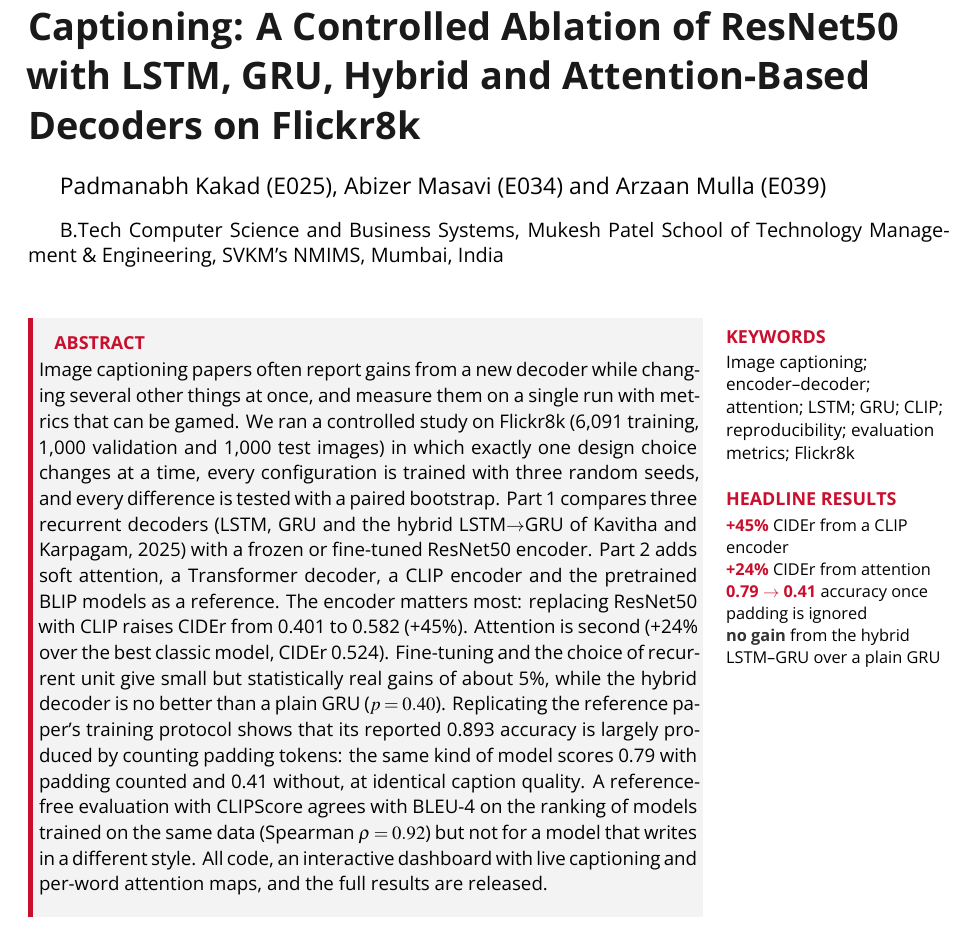
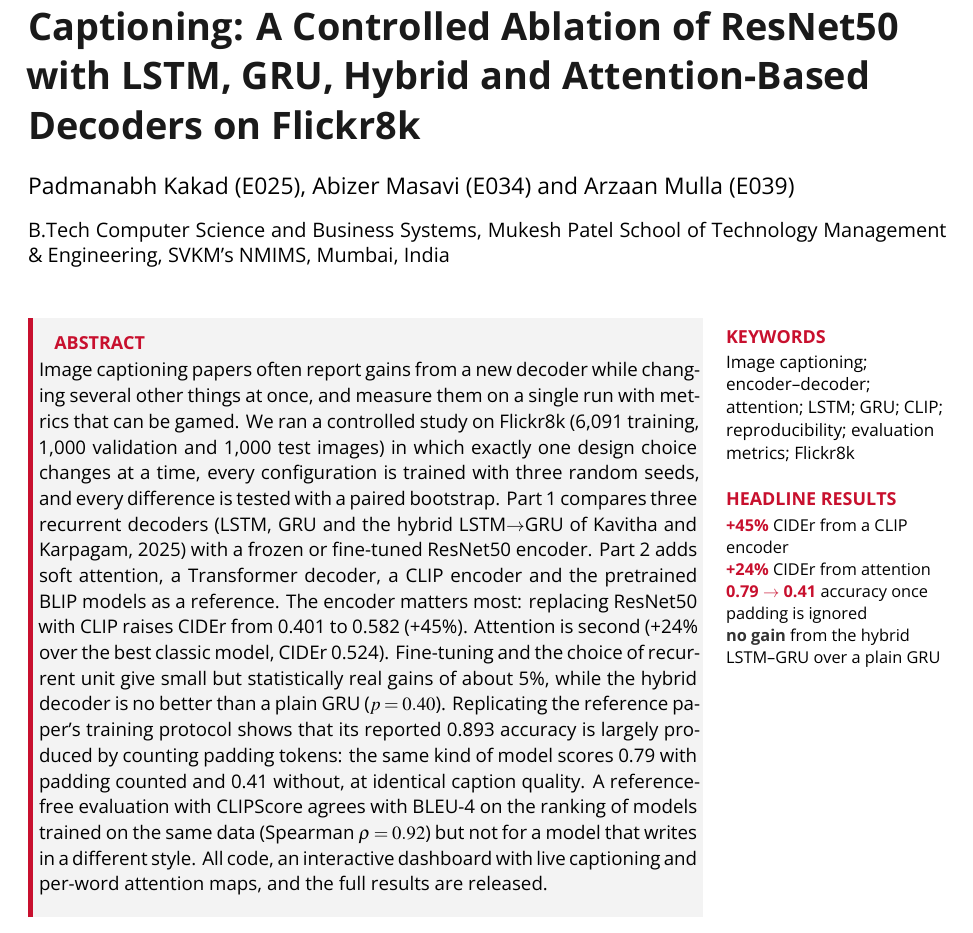
Before and after one commit to arz1742/DL-Project, a LaTeX document (docs/report/main.tex): part of page 1 of 19, cut so that both start at the same text. Compiled offline with XeLaTeX; a missing bibliography style is replaced by a similar one.

Commit message:
Report: align title block
Co-Authored-By: Claude Opus 5.5 <noreply@anthropic.com>
Claude-Session: https://claude.ai/code/session_01TjN2ppdR7gyeGm3fBRTCTU

```diff
--- a/docs/report/main.tex
+++ b/docs/report/main.tex
@@ -80,12 +80,12 @@ DEEP LEARNING COURSE PROJECT REPORT\\
 {\scriptsize\color{tfgrey}Flickr8k\,$\cdot$\,ResNet50\,$\cdot$\,LSTM / GRU\,$\cdot$\,Attention}
 \end{minipage}\par\vspace{5pt}
 \noindent{\color{tfred}\rule{\textwidth}{1.2pt}}\par\vspace{16pt}
-{\sffamily\bfseries\fontsize{19}{24}\selectfont\color{navy}\raggedright
+\noindent{\sffamily\bfseries\fontsize{19}{24}\selectfont\color{navy}\raggedright
 Encoder--Decoder Architectures for Image Captioning: A Controlled Ablation of ResNet50 with LSTM, GRU, Hybrid and Attention-Based Decoders on Flickr8k\par}
 \vspace{13pt}
-{\sffamily\fontsize{11.5}{14}\selectfont Padmanabh Kakad (E025), Abizer Masavi (E034) and Arzaan Mulla (E039)\par}
+\noindent{\sffamily\fontsize{11.5}{14}\selectfont Padmanabh Kakad (E025), Abizer Masavi (E034) and Arzaan Mulla (E039)\par}
 \vspace{9pt}
-{\sffamily\small B.Tech Computer Science and Business Systems, Mukesh Patel School of Technology Management \& Engineering, SVKM's NMIMS, Mumbai, India\par}
+\noindent{\sffamily\small B.Tech Computer Science and Business Systems, Mukesh Patel School of Technology Management \& Engineering, SVKM's NMIMS, Mumbai, India\par}
 \vspace{14pt}
 \noindent\begin{minipage}[t]{0.735\textwidth}
 {\color{tfred}\vrule width 2.5pt}\colorbox{boxgrey}{\begin{minipage}[t]{\dimexpr\linewidth-2\fboxsep-2.5pt}\vspace{6pt}%
```
Also changed, not shown: docs/report/report.pdf.
